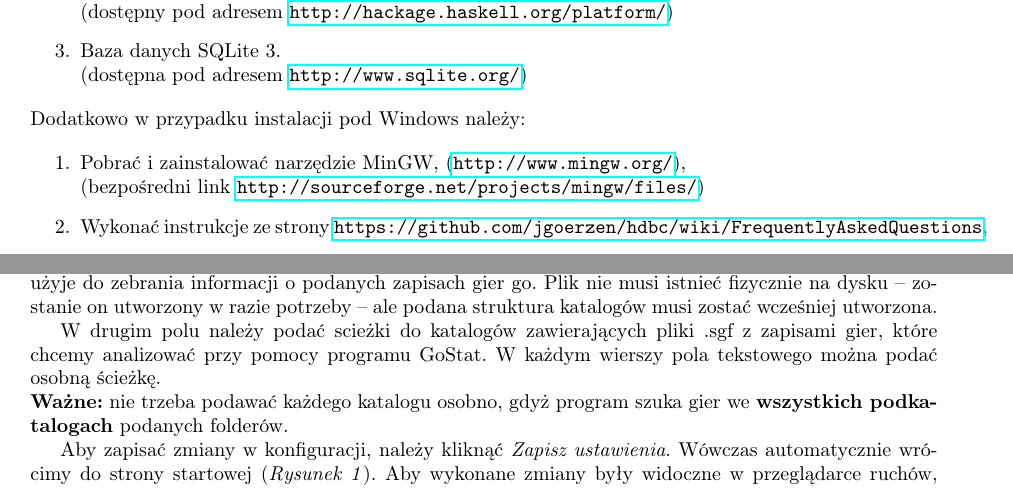
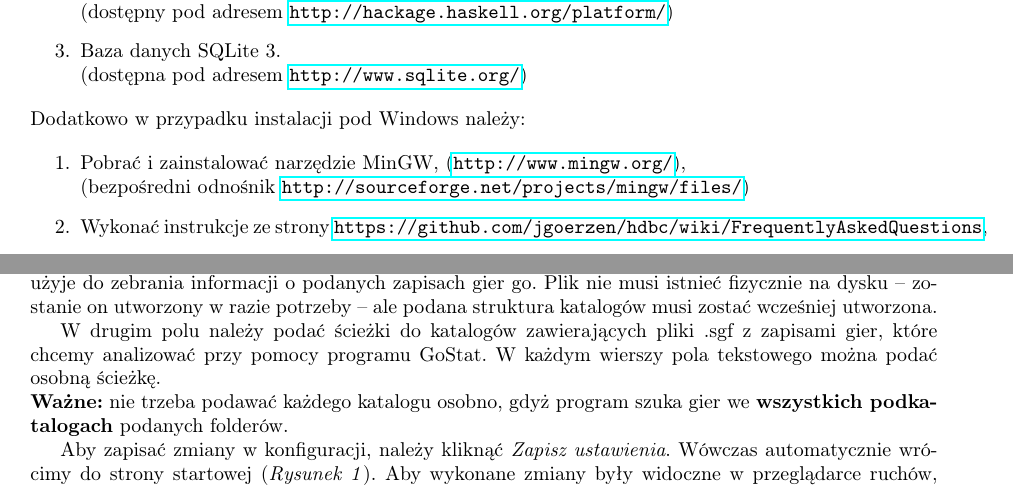
Before and after one commit to wjzz/GoStat, a LaTeX document (doc/src/PodrecznikUzytkownika.tex): two parts of pages 4 and 6 of 11, joined at a grey line, cut so that both start at the same text. Compiled offline with pdfLaTeX.

Commit message:
Minor fixes.

```diff
--- a/doc/src/PodrecznikUzytkownika.tex
+++ b/doc/src/PodrecznikUzytkownika.tex
@@ -115,7 +115,7 @@ Przed instalacją ze źródeł należy upewnić się, że zainstalowane są:
 \noindent Dodatkowo w przypadku instalacji pod Windows należy:
 
 \begin{enumerate}
-\item Pobrać i zainstalować narzędzie MinGW, (\url{http://www.mingw.org/}), \\ (bezpośredni link \url{http://sourceforge.net/projects/mingw/files/})
+\item Pobrać i zainstalować narzędzie MinGW, (\url{http://www.mingw.org/}), \\ (bezpośredni odnośnik \url{http://sourceforge.net/projects/mingw/files/})
 \item Wykonać instrukcje ze strony \url{https://github.com/jgoerzen/hdbc/wiki/FrequentlyAskedQuestions},
 \item Dalsze instrukcje wykonywać w programie \cmd{MinGW Shell} (a nie np. PowerShell czy CMD).
 \end{enumerate}
```
Also changed, not shown: doc/PodrecznikUzytkownika.pdf, doc/src/PodrecznikUzytkownika.tex (2 more changed lines).
